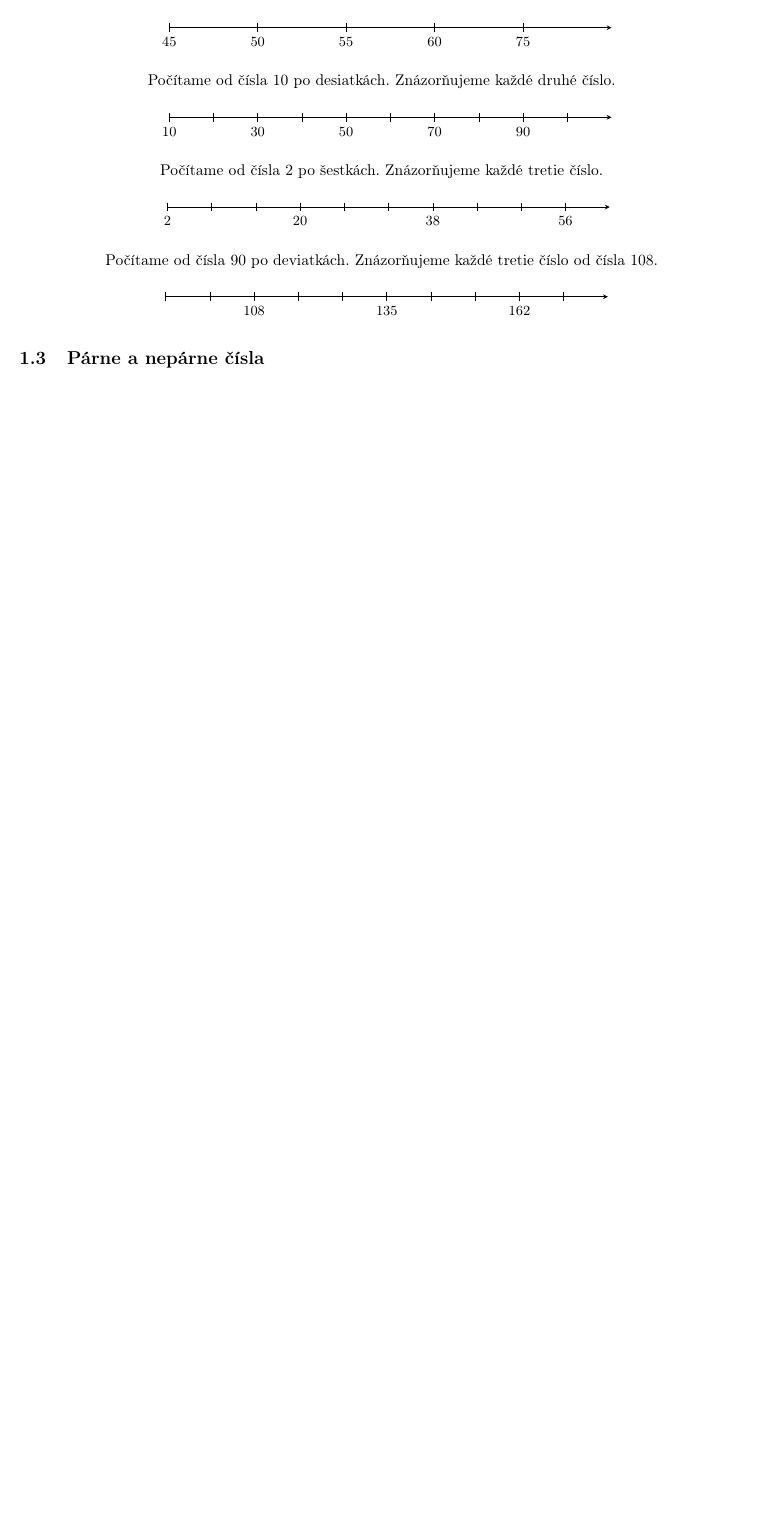
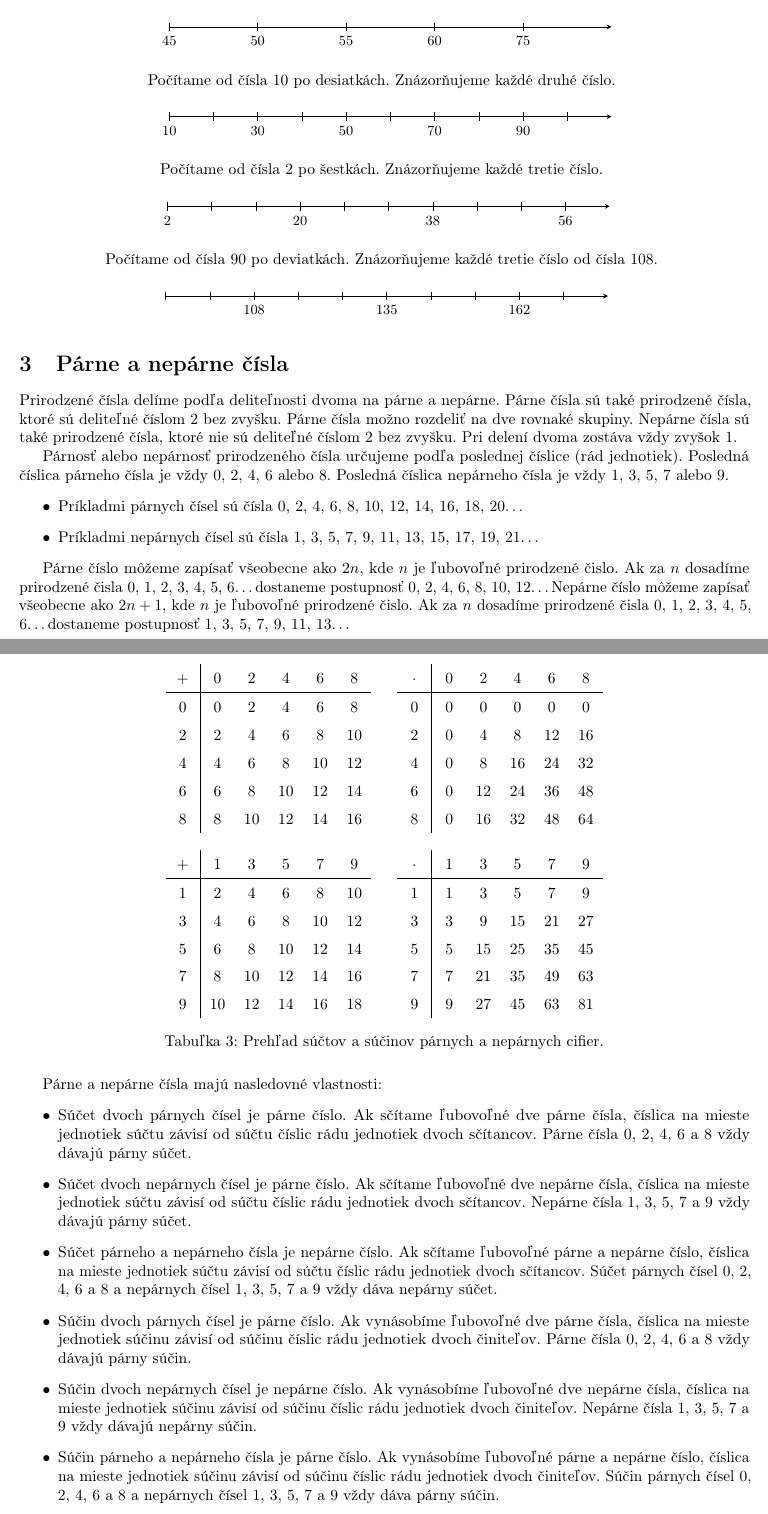
Before and after one commit to Lubos-Valo/Study-Vault, a LaTeX document (src/latex/Matematika/2. cyklus/Prirodzené čisla.tex): part of page 5 of 5 before the commit and two parts of pages 5 and 6 of 7 after it, the two joined at a grey line, cut so that both start at the same text, the shorter picture padded with empty space. Compiled offline with pdfLaTeX.

Commit message:
Added text to "Prirodzené čísla"

```diff
--- a/src/latex/Matematika/2. cyklus/Prirodzené čisla.tex
+++ b/src/latex/Matematika/2. cyklus/Prirodzené čisla.tex
@@ -339,4 +333,71 @@ Príklady niektorých znázornení prirodzených čísel na číselnej osi:
   \end{tikzpicture}
 \end{center}
 
-\subsection{Párne a nepárne čísla}
+\section{Párne a nepárne čísla}
+
+Prirodzené čísla delíme podľa deliteľnosti dvoma na párne a nepárne. Párne čísla sú také prirodzené čísla, ktoré sú deliteľné číslom 2 bez zvyšku. Párne čísla možno rozdeliť na dve rovnaké skupiny. Nepárne čísla sú také prirodzené čísla, ktoré nie sú deliteľné číslom 2 bez zvyšku. Pri delení dvoma zostáva vždy zvyšok 1.
+
+Párnosť alebo nepárnosť prirodzeného čísla určujeme podľa poslednej číslice (rád jednotiek). Posledná číslica párneho čísla je vždy \(0\), \(2\), \(4\), \(6\) alebo \(8\). Posledná číslica nepárneho čísla je vždy \(1\), \(3\), \(5\), \(7\) alebo \(9\).
+\begin{itemize}
+  \item Príkladmi párnych čísel sú čísla \(0\), \(2\), \(4\), \(6\), \(8\), \(10\), \(12\), \(14\), \(16\), \(18\), \(20\)\dots
+  \item Príkladmi nepárnych čísel sú čísla \(1\), \(3\), \(5\), \(7\), \(9\), \(11\), \(13\), \(15\), \(17\), \(19\), \(21\)\dots
+\end{itemize}
+
+Párne číslo môžeme zapísať všeobecne ako \(2n\), kde \(n\) je ľubovoľné prirodzené čislo. Ak za \(n\) dosadíme prirodzené čisla \(0\), \(1\), \(2\), \(3\), \(4\), \(5\), \(6\)\dots dostaneme postupnosť \(0\), \(2\), \(4\), \(6\), \(8\), \(10\), \(12\)\dots Nepárne číslo môžeme zapísať všeobecne ako \(2n+1\), kde \(n\) je ľubovoľné prirodzené čislo. Ak za \(n\) dosadíme prirodzené čisla \(0\), \(1\), \(2\), \(3\), \(4\), \(5\), \(6\)\dots dostaneme postupnosť \(1\), \(3\), \(5\), \(7\), \(9\), \(11\), \(13\)\dots
+
+\begin{table}[H]
+  \centering
+  \renewcommand{\arraystretch}{1.5}
+  \newcolumntype{C}{>{\centering\arraybackslash}m{1em}}
+  \begin{tabular}{C|CCCCC}
+    \(+\) & 0 & 2 & 4 & 6 & 8 \\
+    \hline
+    0 & 0 & 2 & 4 & 6 & 8 \\
+    2 & 2 & 4 & 6 & 8 & 10 \\
+    4 & 4 & 6 & 8 & 10 & 12 \\
+    6 & 6 & 8 & 10 & 12 & 14 \\
+    8 & 8 & 10 & 12 & 14 & 16 \\
+  \end{tabular}
+  \hspace{1em}
+  \begin{tabular}{C|CCCCC}
+    \(\cdot\) & 0 & 2 & 4 & 6 & 8 \\
+    \hline
+    0 & 0 & 0 & 0 & 0 & 0 \\
+    2 & 0 & 4 & 8 & 12 & 16 \\
+    4 & 0 & 8 & 16 & 24 & 32 \\
+    6 & 0 & 12 & 24 & 36 & 48 \\
+    8 & 0 & 16 & 32 & 48 & 64 \\
+  \end{tabular}
+
+  \vspace{1em}
+  \begin{tabular}{C|CCCCC}
+    \(+\) & 1 & 3 & 5 & 7 & 9 \\
+    \hline
+    1 & 2 & 4 & 6 & 8 & 10 \\
+    3 & 4 & 6 & 8 & 10 & 12 \\
+    5 & 6 & 8 & 10 & 12 & 14 \\
+    7 & 8 & 10 & 12 & 14 & 16 \\
+    9 & 10 & 12 & 14 & 16 & 18 \\
+  \end{tabular}
+  \hspace{1em}
+  \begin{tabular}{C|CCCCC}
+    \(\cdot\) & 1 & 3 & 5 & 7 & 9 \\
+    \hline
+    1 & 1 & 3 & 5 & 7 & 9 \\
+    3 & 3 & 9 & 15 & 21 & 27 \\
+    5 & 5 & 15 & 25 & 35 & 45 \\
+    7 & 7 & 21 & 35 & 49 & 63 \\
+    9 & 9 & 27 & 45 & 63 & 81 \\
+  \end{tabular}
+  \caption{Prehľad súčtov a súčinov párnych a nepárnych cifier.}
+\end{table}
+
+Párne a nepárne čísla majú nasledovné vlastnosti:
+\begin{itemize}
+  \item Súčet dvoch párnych čísel je párne číslo. Ak sčítame ľubovoľné dve párne čísla, číslica na mieste jednotiek súčtu závisí od súčtu číslic rádu jednotiek dvoch sčítancov. Párne čísla \(0\), \(2\), \(4\), \(6\) a \(8\) vždy dávajú párny súčet.
+  \item Súčet dvoch nepárnych čísel je párne číslo. Ak sčítame ľubovoľné dve nepárne čísla, číslica na mieste jednotiek súčtu závisí od súčtu číslic rádu jednotiek dvoch sčítancov. Nepárne čísla \(1\), \(3\), \(5\), \(7\) a \(9\) vždy dávajú párny súčet.
+  \item Súčet párneho a nepárneho čísla je nepárne číslo. Ak sčítame ľubovoľné párne a nepárne číslo, číslica na mieste jednotiek súčtu závisí od súčtu číslic rádu jednotiek dvoch sčítancov. Súčet párnych čísel \(0\), \(2\), \(4\), \(6\) a \(8\) a nepárnych čísel \(1\), \(3\), \(5\), \(7\) a \(9\) vždy dáva nepárny súčet.
+  \item Súčin dvoch párnych čísel je párne číslo. Ak vynásobíme ľubovoľné dve párne čísla, číslica na mieste jednotiek súčinu závisí od súčinu číslic rádu jednotiek dvoch činiteľov. Párne čísla \(0\), \(2\), \(4\), \(6\) a \(8\) vždy dávajú párny súčin.
+  \item Súčin dvoch nepárnych čísel je nepárne číslo. Ak vynásobíme ľubovoľné dve nepárne čísla, číslica na mieste jednotiek súčinu závisí od súčinu číslic rádu jednotiek dvoch činiteľov. Nepárne čísla \(1\), \(3\), \(5\), \(7\) a \(9\) vždy dávajú nepárny súčin.
+  \item Súčin párneho a nepárneho čísla je párne číslo. Ak vynásobíme ľubovoľné párne a nepárne číslo, číslica na mieste jednotiek súčinu závisí od súčinu číslic rádu jednotiek dvoch činiteľov. Súčin párnych čísel \(0\), \(2\), \(4\), \(6\) a \(8\) a nepárnych čísel \(1\), \(3\), \(5\), \(7\) a \(9\) vždy dáva párny súčin.
+\end{itemize}
```
Also changed, not shown: src/latex/Matematika/2. cyklus/Počtové výkony s prirodzenými číslami.tex (+20 -0 lines), src/latex/Matematika/2. cyklus/Prirodzené čisla.tex (31 more changed lines).
